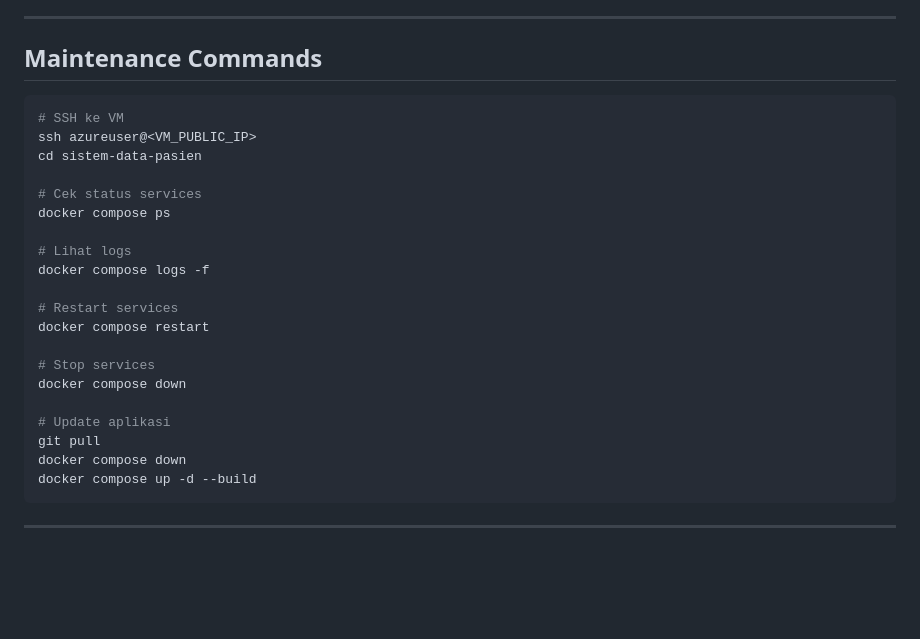
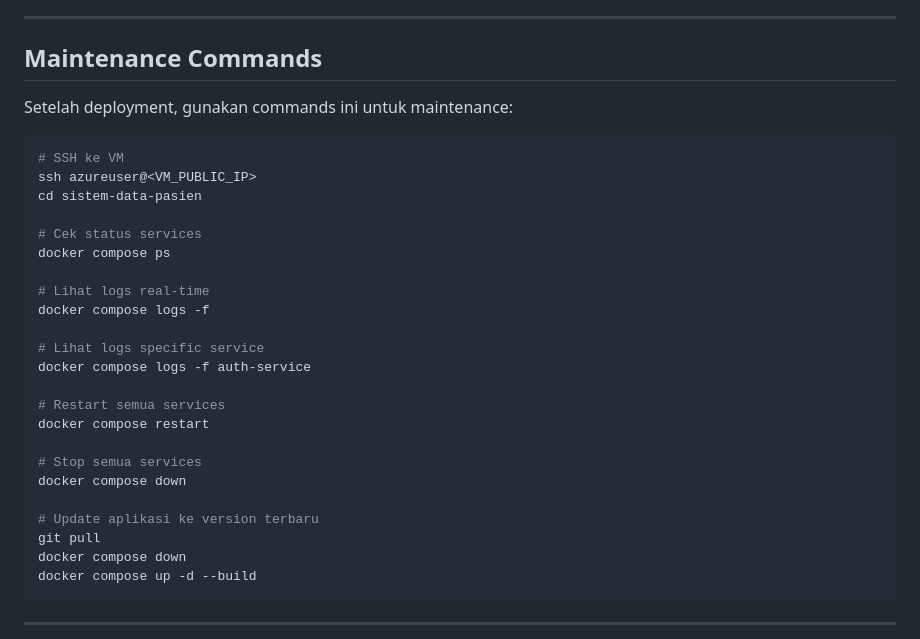
Before and after one commit to WaffleWhip/sistem-data-pasien, a Markdown page: DEPLOYMENT.md, the part around the change printed below. GitHub-like rendering; blank space fills up the shorter version.

````diff
--- a/DEPLOYMENT.md
+++ b/DEPLOYMENT.md
@@ -139,6 +101,8 @@ http://<VM_PUBLIC_IP>:3000
 
 ## Maintenance Commands
 
+Setelah deployment, gunakan commands ini untuk maintenance:
+
 ```bash
 # SSH ke VM
 ssh azureuser@<VM_PUBLIC_IP>
@@ -147,16 +111,19 @@ cd sistem-data-pasien
 # Cek status services
 docker compose ps
 
-# Lihat logs
+# Lihat logs real-time
 docker compose logs -f
 
-# Restart services
+# Lihat logs specific service
+docker compose logs -f auth-service
+
+# Restart semua services
 docker compose restart
 
-# Stop services
+# Stop semua services
 docker compose down
 
-# Update aplikasi
+# Update aplikasi ke version terbaru
 git pull
 docker compose down
 docker compose up -d --build
````
Also changed, not shown: other parts of DEPLOYMENT.md (+8 -46 lines).
